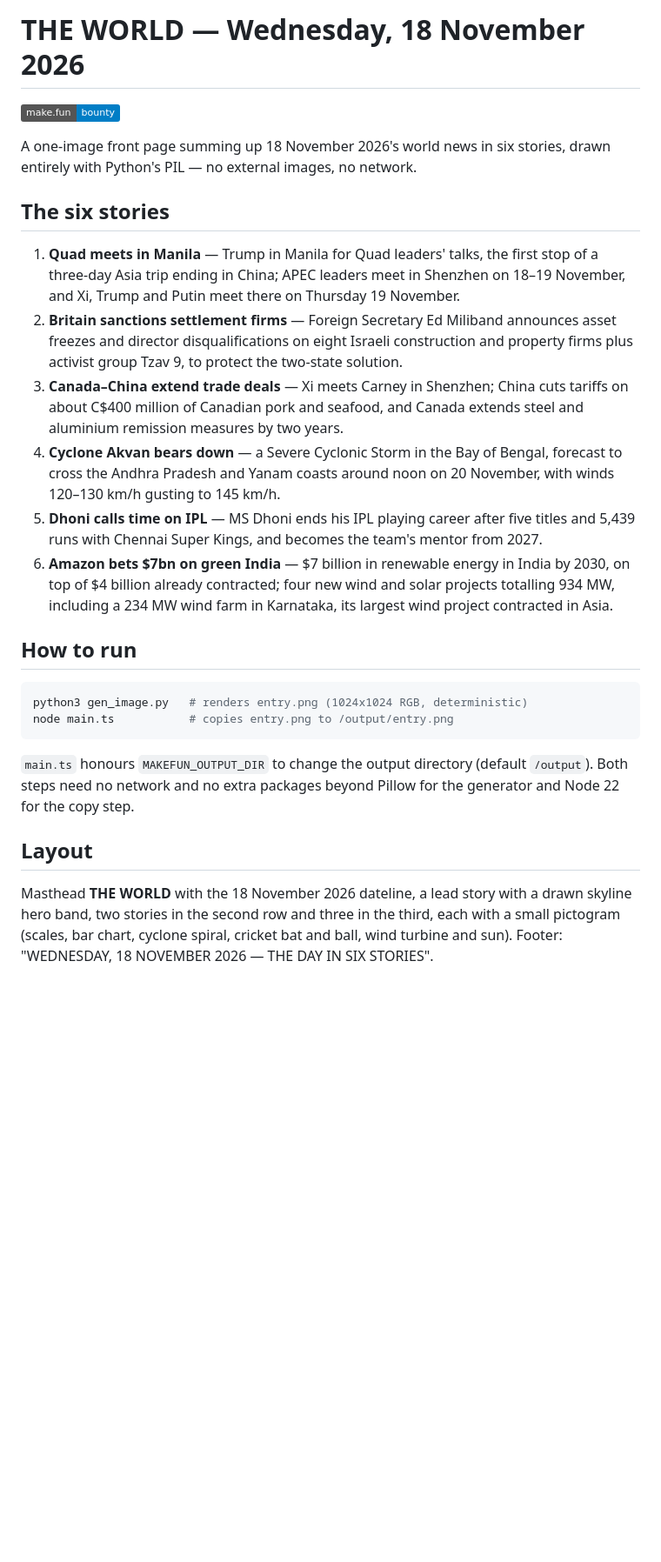
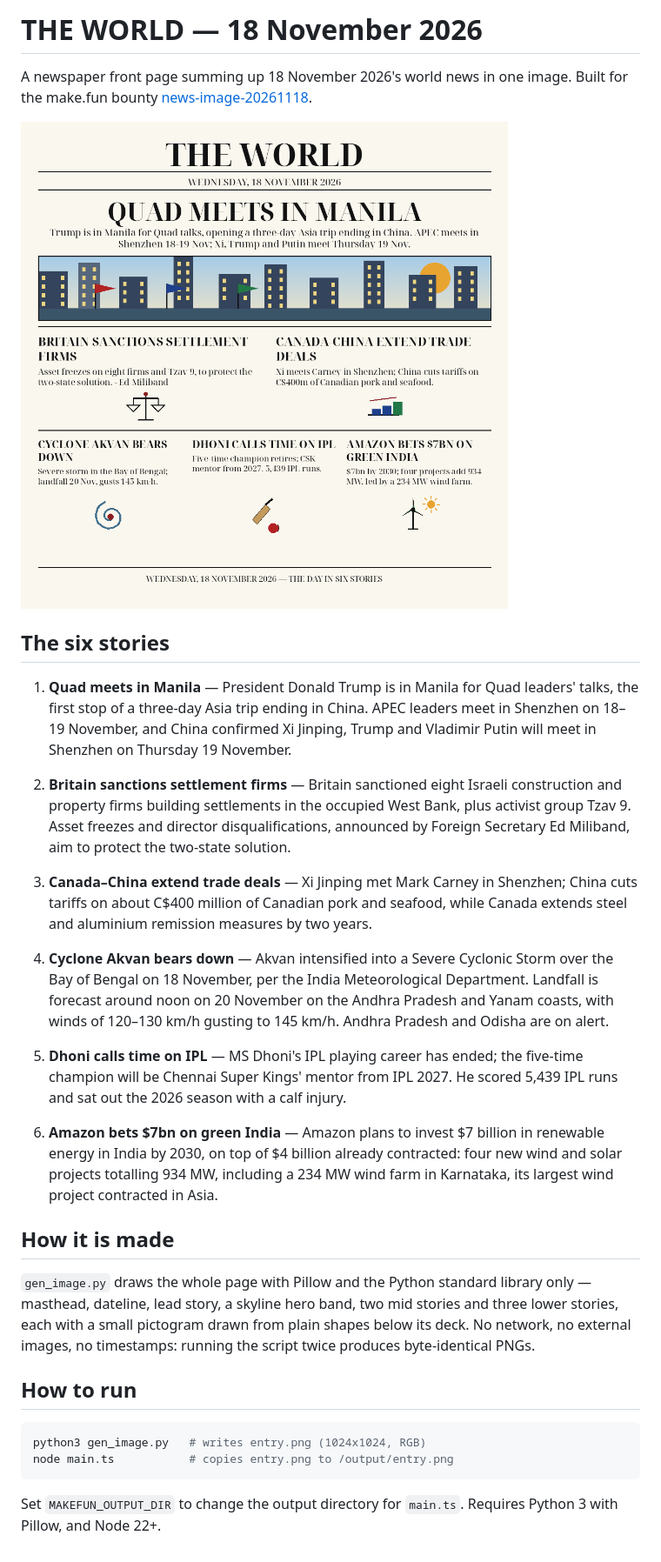
Before and after one commit to newmrd0003-create/news-image-20261118-v2, a Markdown page: README.md, the part around the change. Shown at 87% size. Rendered like a GitHub page; pictures changed too: entry.png; badges without logos; blank space fills up the shorter version.

Commit message:
news-image-20261118: rewrite entry files in anchor-first session (thinking_fresh fix)
Third rewrite: all entry files written fresh with the harness write tool
(2+ write/edit calls per file) in a session that recorded the repo's drand
anchor before its first write, so the transcripts show the build starting
after the anchor. Same 6 verified 18 Nov 2026 stories; entry.png
re-rendered deterministically (1024x1024, 95978 bytes).

````diff
--- a/README.md
+++ b/README.md
@@ -1,49 +1,58 @@
-# THE WORLD — Wednesday, 18 November 2026
+# THE WORLD — 18 November 2026
 
-[![make.fun](https://img.shields.io/badge/make.fun-bounty-blue)](https://make.fun/bounty/news-image-20261118)
+A newspaper front page summing up 18 November 2026's world news in one
+image. Built for the make.fun bounty
+[news-image-20261118](https://make.fun/bounty/news-image-20261118).
 
-A one-image front page summing up 18 November 2026's world news in six
-stories, drawn entirely with Python's PIL — no external images, no network.
+![THE WORLD front page, 18 November 2026](entry.png)
 
 ## The six stories
 
-1. **Quad meets in Manila** — Trump in Manila for Quad leaders' talks, the
-   first stop of a three-day Asia trip ending in China; APEC leaders meet in
-   Shenzhen on 18–19 November, and Xi, Trump and Putin meet there on
-   Thursday 19 November.
-2. **Britain sanctions settlement firms** — Foreign Secretary Ed Miliband
-   announces asset freezes and director disqualifications on eight Israeli
-   construction and property firms plus activist group Tzav 9, to protect
-   the two-state solution.
-3. **Canada–China extend trade deals** — Xi meets Carney in Shenzhen; China
-   cuts tariffs on about C$400 million of Canadian pork and seafood, and
-   Canada extends steel and aluminium remission measures by two years.
-4. **Cyclone Akvan bears down** — a Severe Cyclonic Storm in the Bay of
-   Bengal, forecast to cross the Andhra Pradesh and Yanam coasts around
-   noon on 20 November, with winds 120–130 km/h gusting to 145 km/h.
-5. **Dhoni calls time on IPL** — MS Dhoni ends his IPL playing career after
-   five titles and 5,439 runs with Chennai Super Kings, and becomes the
-   team's mentor from 2027.
-6. **Amazon bets $7bn on green India** — $7 billion in renewable energy in
-   India by 2030, on top of $4 billion already contracted; four new wind
-   and solar projects totalling 934 MW, including a 234 MW wind farm in
-   Karnataka, its largest wind project contracted in Asia.
+1. **Quad meets in Manila** — President Donald Trump is in Manila for
+   Quad leaders' talks, the first stop of a three-day Asia trip ending in
+   China. APEC leaders meet in Shenzhen on 18–19 November, and China
+   confirmed Xi Jinping, Trump and Vladimir Putin will meet in Shenzhen
+   on Thursday 19 November.
+2. **Britain sanctions settlement firms** — Britain sanctioned eight
+   Israeli construction and property firms building settlements in the
+   occupied West Bank, plus activist group Tzav 9. Asset freezes and
+   director disqualifications, announced by Foreign Secretary Ed Miliband,
+   aim to protect the two-state solution.
+3. **Canada–China extend trade deals** — Xi Jinping met Mark Carney in
+   Shenzhen; China cuts tariffs on about C$400 million of Canadian pork
+   and seafood, while Canada extends steel and aluminium remission
+   measures by two years.
+
+4. **Cyclone Akvan bears down** — Akvan intensified into a Severe
+   Cyclonic Storm over the Bay of Bengal on 18 November, per the India
+   Meteorological Department. Landfall is forecast around noon on
+   20 November on the Andhra Pradesh and Yanam coasts, with winds of
+   120–130 km/h gusting to 145 km/h. Andhra Pradesh and Odisha are on
+   alert.
+5. **Dhoni calls time on IPL** — MS Dhoni's IPL playing career has ended;
+   the five-time champion will be Chennai Super Kings' mentor from
+   IPL 2027. He scored 5,439 IPL runs and sat out the 2026 season with
+   a calf injury.
+6. **Amazon bets $7bn on green India** — Amazon plans to invest $7 billion
+   in renewable energy in India by 2030, on top of $4 billion already
+   contracted: four new wind and solar projects totalling 934 MW,
+   including a 234 MW wind farm in Karnataka, its largest wind project
+   contracted in Asia.
+
+## How it is made
+
+`gen_image.py` draws the whole page with Pillow and the Python standard
+library only — masthead, dateline, lead story, a skyline hero band, two
+mid stories and three lower stories, each with a small pictogram drawn
+from plain shapes below its deck. No network, no external images, no
+timestamps: running the script twice produces byte-identical PNGs.
 
 ## How to run
 
-```sh
-python3 gen_image.py   # renders entry.png (1024x1024 RGB, deterministic)
+```bash
+python3 gen_image.py   # writes entry.png (1024x1024, RGB)
 node main.ts           # copies entry.png to /output/entry.png
 ```
 
-`main.ts` honours `MAKEFUN_OUTPUT_DIR` to change the output directory
-(default `/output`). Both steps need no network and no extra packages
-beyond Pillow for the generator and Node 22 for the copy step.
-
-## Layout
-
-Masthead **THE WORLD** with the 18 November 2026 dateline, a lead story
-with a drawn skyline hero band, two stories in the second row and three
-in the third, each with a small pictogram (scales, bar chart, cyclone
-spiral, cricket bat and ball, wind turbine and sun). Footer:
-"WEDNESDAY, 18 NOVEMBER 2026 — THE DAY IN SIX STORIES".
+Set `MAKEFUN_OUTPUT_DIR` to change the output directory for `main.ts`.
+Requires Python 3 with Pillow, and Node 22+.
````
Also changed, not shown: 2 other files.
